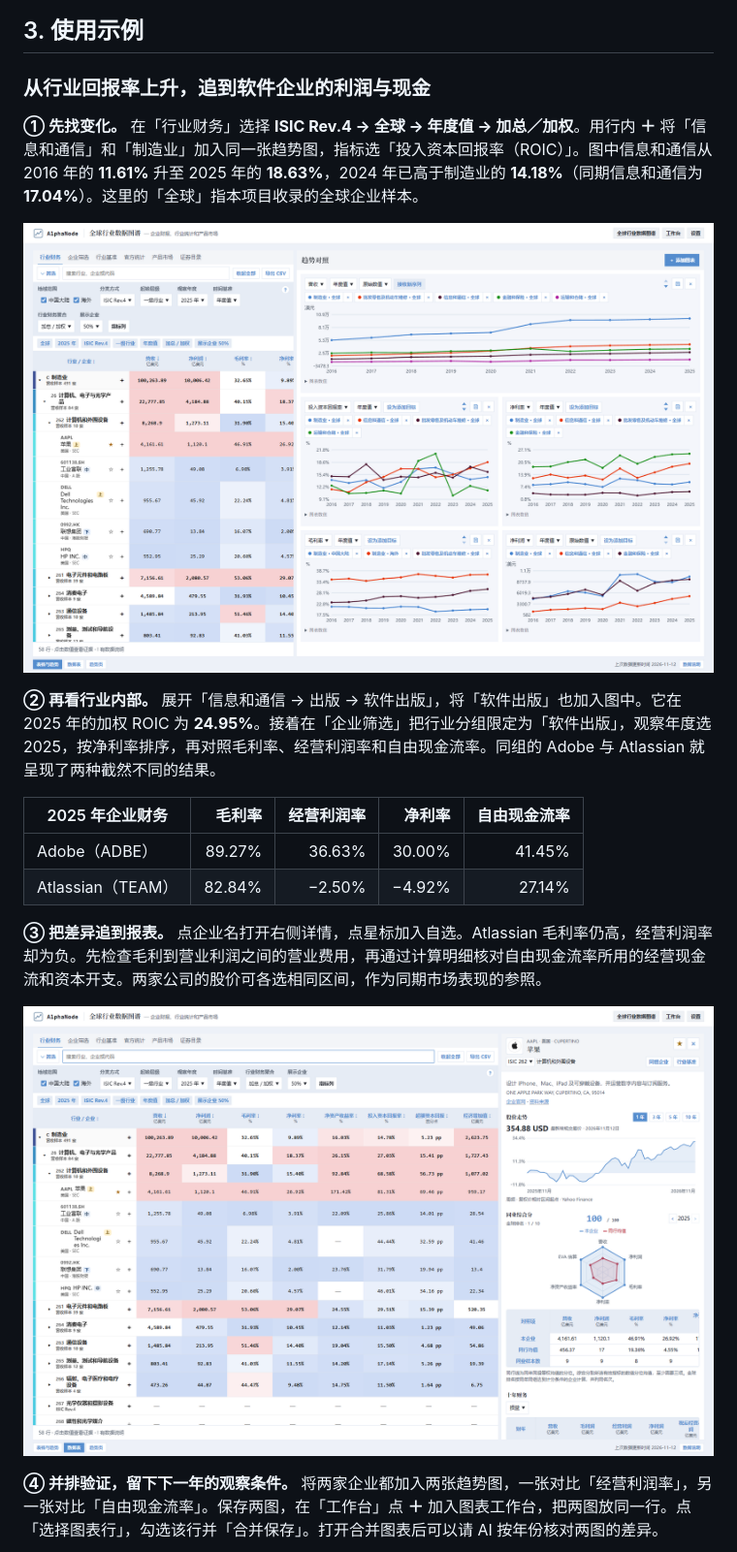
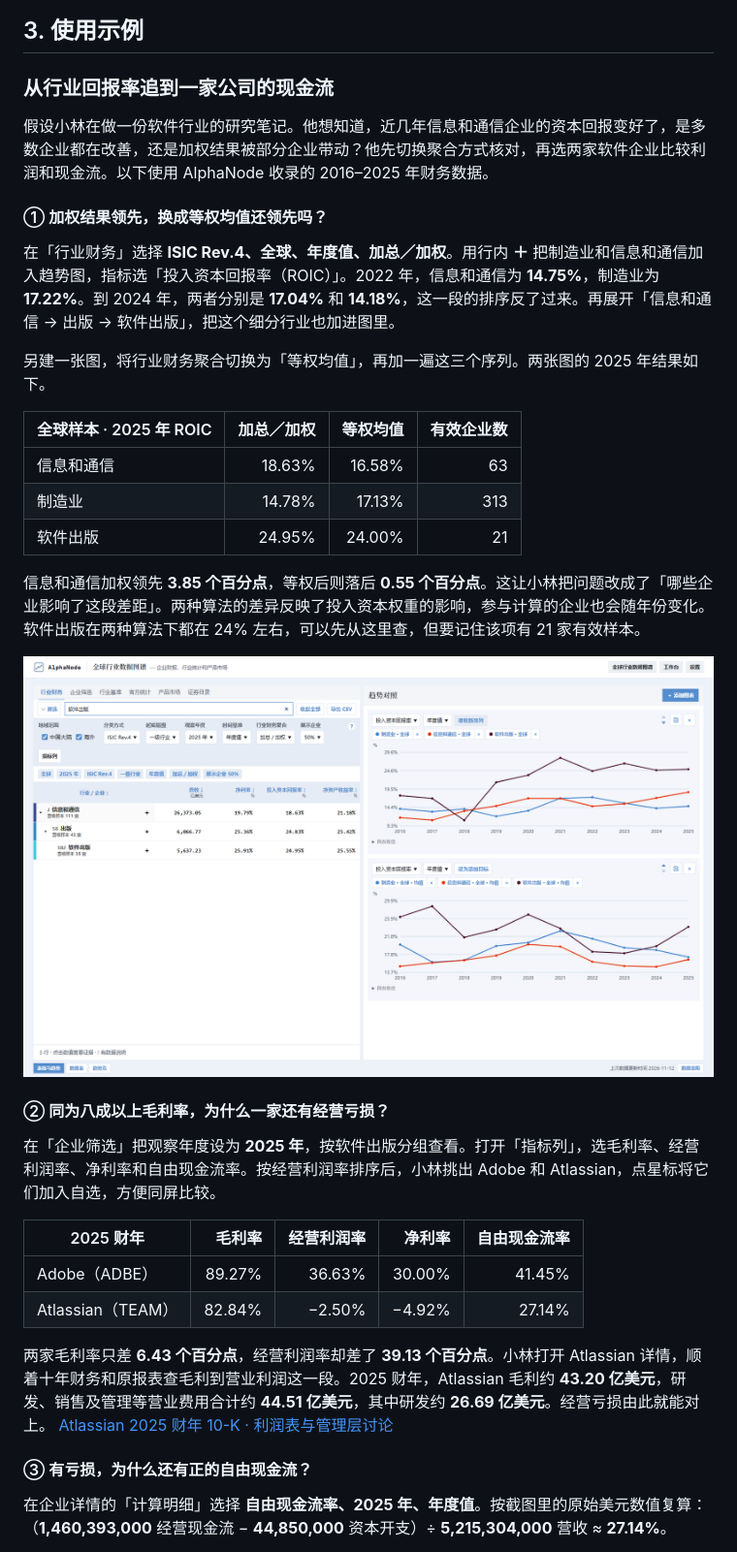
Before and after one commit to White-Lulu/AlphaNode, a Markdown page: README.md, the part around one of its changes. Shown at 97% size. Drawn GitHub-style; pictures changed too: docs/images/atlas.png, docs/images/company.png.

Commit message:
Follow one research case through the README screenshots

```diff
--- a/README.md
+++ b/README.md
@@ -28,22 +28,38 @@ AlphaNode（全球行业数据图谱）是一个用来学习市场基本面的
 
 ## 3. 使用示例
 
-### 从行业回报率上升，追到软件企业的利润与现金
+### 从行业回报率追到一家公司的现金流
 
-**① 先找变化。** 在「行业财务」选择 **ISIC Rev.4 → 全球 → 年度值 → 加总／加权**。用行内 **＋** 将「信息和通信」和「制造业」加入同一张趋势图，指标选「投入资本回报率（ROIC）」。图中信息和通信从 2016 年的 **11.61%** 升至 2025 年的 **18.63%**，2024 年已高于制造业的 **14.18%**（同期信息和通信为 **17.04%**）。这里的「全球」指本项目收录的全球企业样本。
+假设小林在做一份软件行业的研究笔记。他想知道，近几年信息和通信企业的资本回报变好了，是多数企业都在改善，还是加权结果被部分企业带动？他先切换聚合方式核对，再选两家软件企业比较利润和现金流。以下使用 AlphaNode 收录的 2016–2025 年财务数据。
 
-![行业财务与趋势对照。表格用颜色区分层级，多张趋势图并排比较行业与地区。](docs/images/atlas.png)
+#### ① 加权结果领先，换成等权均值还领先吗？
 
-**② 再看行业内部。** 展开「信息和通信 → 出版 → 软件出版」，将「软件出版」也加入图中。它在 2025 年的加权 ROIC 为 **24.95%**。接着在「企业筛选」把行业分组限定为「软件出版」，观察年度选 2025，按净利率排序，再对照毛利率、经营利润率和自由现金流率。同组的 Adobe 与 Atlassian 就呈现了两种截然不同的结果。
+在「行业财务」选择 **ISIC Rev.4、全球、年度值、加总／加权**。用行内 **＋** 把制造业和信息和通信加入趋势图，指标选「投入资本回报率（ROIC）」。2022 年，信息和通信为 **14.75%**，制造业为 **17.22%**。到 2024 年，两者分别是 **17.04%** 和 **14.18%**，这一段的排序反了过来。再展开「信息和通信 → 出版 → 软件出版」，把这个细分行业也加进图里。
 
-| 2025 年企业财务 | 毛利率 | 经营利润率 | 净利率 | 自由现金流率 |
+另建一张图，将行业财务聚合切换为「等权均值」，再加一遍这三个序列。两张图的 2025 年结果如下。
+
+| 全球样本 · 2025 年 ROIC | 加总／加权 | 等权均值 | 有效企业数 |
+| --- | ---: | ---: | ---: |
+| 信息和通信 | 18.63% | 16.58% | 63 |
+| 制造业 | 14.78% | 17.13% | 313 |
+| 软件出版 | 24.95% | 24.00% | 21 |
+
+信息和通信加权领先 **3.85 个百分点**，等权后则落后 **0.55 个百分点**。这让小林把问题改成了「哪些企业影响了这段差距」。两种算法的差异反映了投入资本权重的影响，参与计算的企业也会随年份变化。软件出版在两种算法下都在 24% 左右，可以先从这里查，但要记住该项有 21 家有效样本。
+
+![行业财务中的软件出版分类路径。右侧上图比较制造业、信息和通信、软件出版的加权 ROIC，下图比较同三个行业的等权均值。](docs/images/atlas.png)
+
+#### ② 同为八成以上毛利率，为什么一家还有经营亏损？
+
+在「企业筛选」把观察年度设为 **2025 年**，按软件出版分组查看。打开「指标列」，选毛利率、经营利润率、净利率和自由现金流率。按经营利润率排序后，小林挑出 Adobe 和 Atlassian，点星标将它们加入自选，方便同屏比较。
+
+| 2025 财年 | 毛利率 | 经营利润率 | 净利率 | 自由现金流率 |
 | --- | ---: | ---: | ---: | ---: |
 | Adobe（ADBE） | 89.27% | 36.63% | 30.00% | 41.45% |
 | Atlassian（TEAM） | 82.84% | −2.50% | −4.92% | 27.14% |
 
-**③ 把差异追到报表。** 点企业名打开右侧详情，点星标加入自选。Atlassian 毛利率仍高，经营利润率却为负。先检查毛利到营业利润之间的营业费用，再通过计算明细核对自由现金流率所用的经营现金流和资本开支。两家公司的股价可各选相同区间，作为同期市场表现的参照。
+两家毛利率只差 **6.43 个百分点**，经营利润率却差了 **39.13 个百分点**。小林打开 Atlassian 详情，顺着十年财务和原报表查毛利到营业利润这一段。2025 财年，Atlassian 毛利约 **43.20 亿美元**，研发、销售及管理等营业费用合计约 **44.51 亿美元**，其中研发约 **26.69 亿美元**。经营亏损由此就能对上。 [Atlassian 2025 财年 10-K · 利润表与管理层讨论](https://www.sec.gov/Archives/edgar/data/1650372/000165037225000036/team-20250630.htm)
 
-![企业详情的界面示例。右侧展示股价走势、同业雷达图和全球同组排名。](docs/images/company.png)
+#### ③ 有亏损，为什么还有正的自由现金流？
 
-**④ 并排验证，留下下一年的观察条件。** 将两家企业都加入两张趋势图，一张对比「经营利润率」，另一张对比「自由现金流率」。保存两图，在「工作台」点 **＋** 加入图表工作台，把两图放同一行。点「选择图表行」，勾选该行并「合并保存」。打开合并图表后可以请 AI 按年份核对两图的差异。
+在企业详情的「计算明细」选择 **自由现金流率、2025 年、年度值**。按截图里的原始美元数值复算：（**1,460,393,000** 经营现金流 − **44,850,000** 资本开支）÷ **5,215,304,000** 营收 ≈ **27.14%**。
 
```
Also changed, not shown: other parts of README.md (+15 -3 lines), docs/images/workbench.png, 1 other file.
